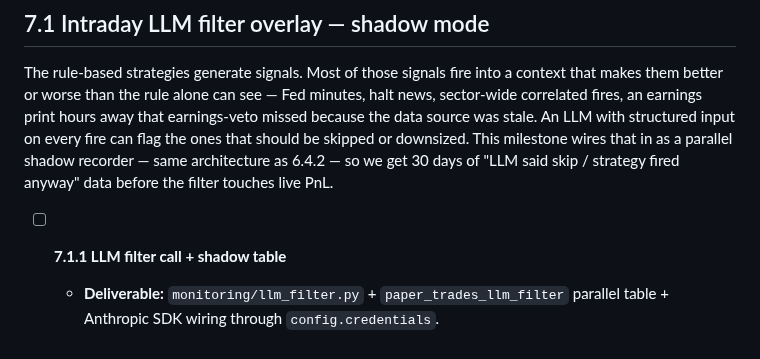
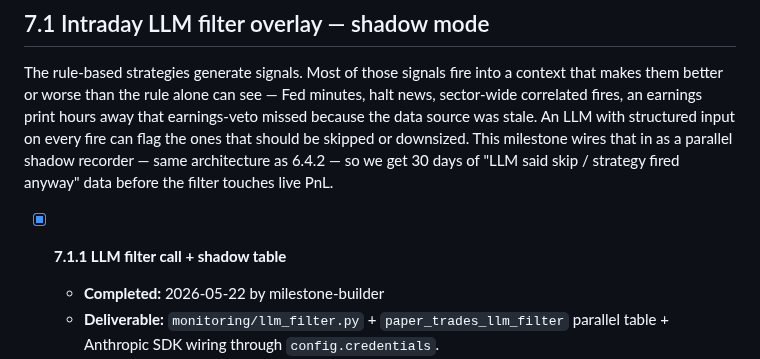
Before and after one commit to ProbablyMaybeNo/Profit-Generation, a Markdown page: docs/PHASE7_PLAN CURRENT.md, the part around the change. Drawn GitHub-style.

Commit message:
chore: tick milestone 7.1.1
Co-Authored-By: Claude Opus 4.7 (1M context) <noreply@anthropic.com>

```diff
--- a/docs/PHASE7_PLAN CURRENT.md
+++ b/docs/PHASE7_PLAN CURRENT.md
@@ -39,7 +39,8 @@ in as a parallel shadow recorder — same architecture as 6.4.2 — so we
 get 30 days of "LLM said skip / strategy fired anyway" data before the
 filter touches live PnL.
 
-- [ ] **7.1.1 LLM filter call + shadow table**
+- [x] **7.1.1 LLM filter call + shadow table**
+  - **Completed:** 2026-05-22 by milestone-builder
   - **Deliverable:** `monitoring/llm_filter.py` + `paper_trades_llm_filter`
     parallel table + Anthropic SDK wiring through `config.credentials`.
   - **Acceptance:** for every fire that auto_trader receives (EOD and
```
